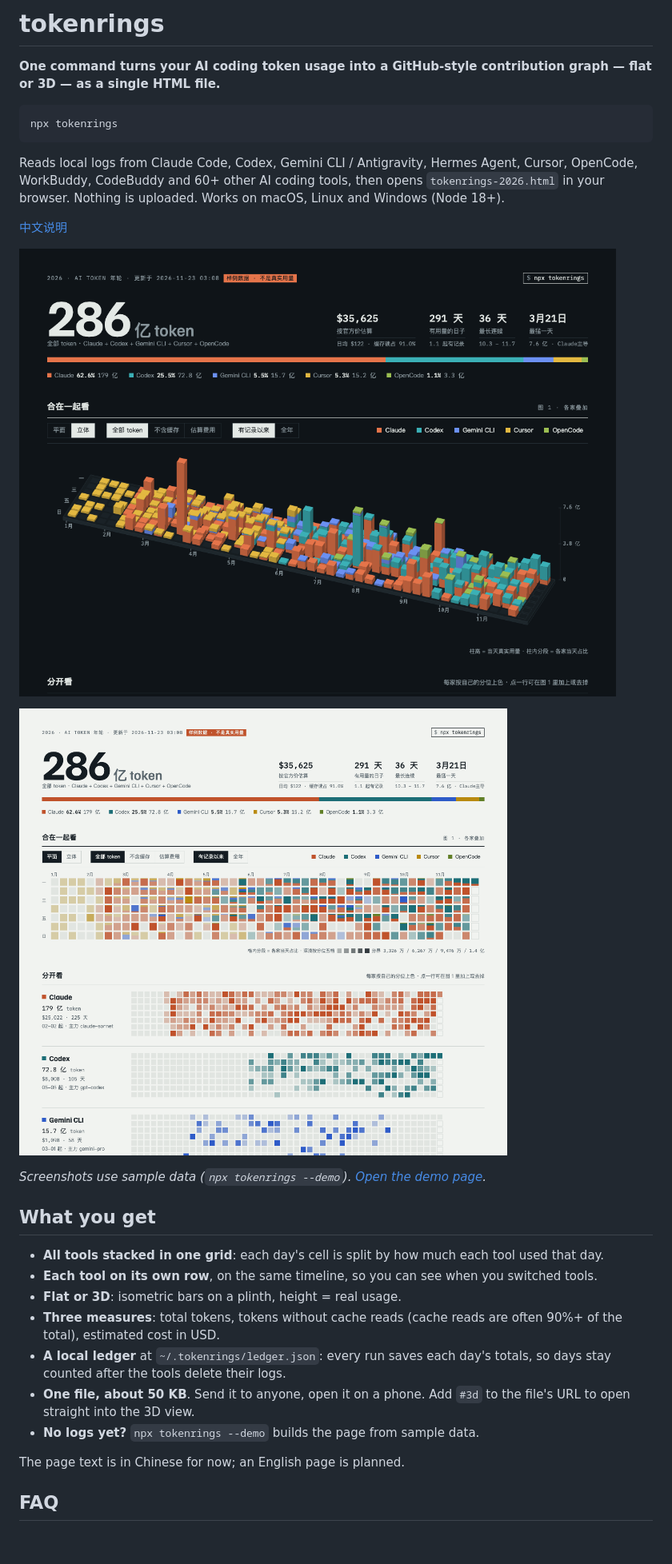
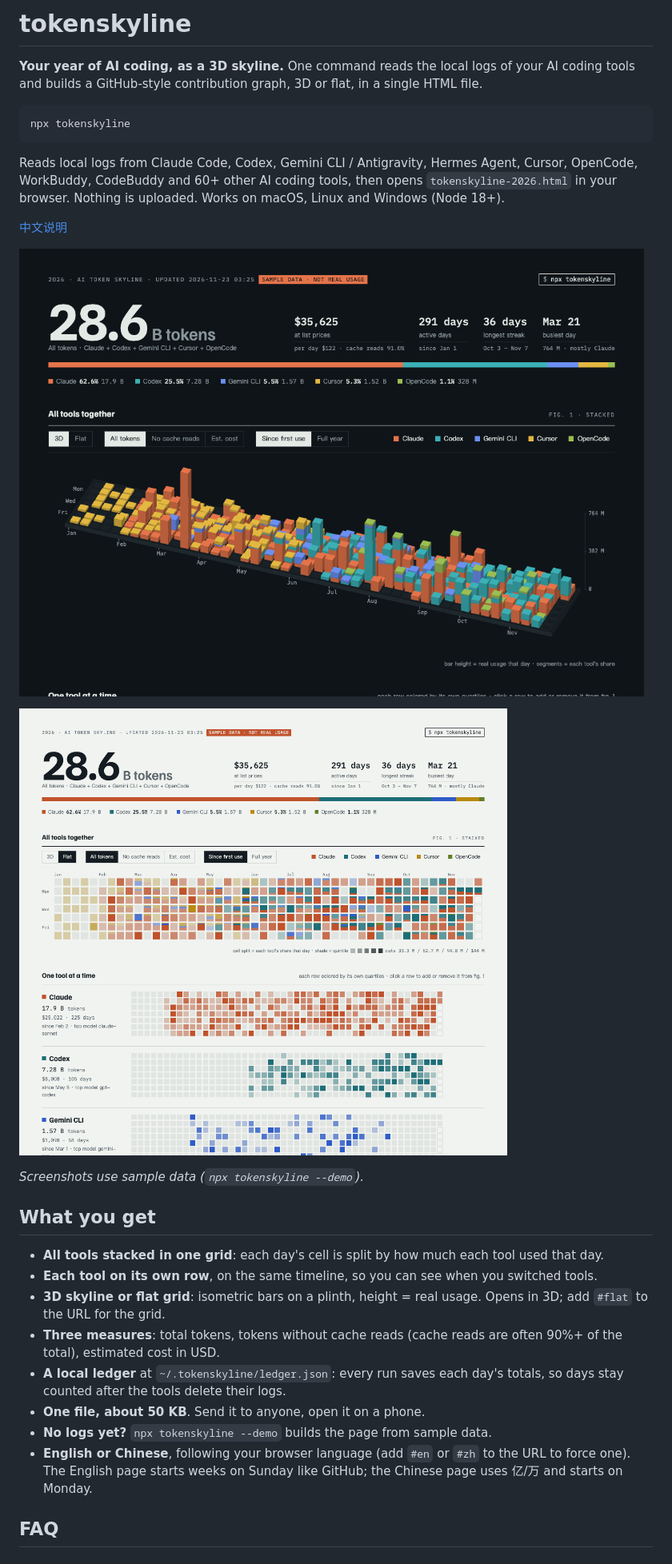
Before and after one commit to Gan-Git/tokenskyline, a Markdown page: README.md, the part around one of its changes. Shown at 80% size. Rendered like a GitHub page; pictures changed too: docs/screenshot-3d-dark.png, docs/screenshot.png.

````diff
--- a/README.md
+++ b/README.md
@@ -1,12 +1,12 @@
-# tokenrings
+# tokenskyline
 
-**One command turns your AI coding token usage into a GitHub-style contribution graph — flat or 3D — as a single HTML file.**
+**Your year of AI coding, as a 3D skyline.** One command reads the local logs of your AI coding tools and builds a GitHub-style contribution graph, 3D or flat, in a single HTML file.
 
 ```bash
-npx tokenrings
+npx tokenskyline
 ```
 
-Reads local logs from Claude Code, Codex, Gemini CLI / Antigravity, Hermes Agent, Cursor, OpenCode, WorkBuddy, CodeBuddy and 60+ other AI coding tools, then opens `tokenrings-2026.html` in your browser. Nothing is uploaded. Works on macOS, Linux and Windows (Node 18+).
+Reads local logs from Claude Code, Codex, Gemini CLI / Antigravity, Hermes Agent, Cursor, OpenCode, WorkBuddy, CodeBuddy and 60+ other AI coding tools, then opens `tokenskyline-2026.html` in your browser. Nothing is uploaded. Works on macOS, Linux and Windows (Node 18+).
 
 [中文说明](#中文)
 
@@ -16,17 +16,16 @@ Reads local logs from Claude Code, Codex, Gemini CLI / Antigravity, Hermes Agent
 
-*Screenshots use sample data (`npx tokenrings --demo`). [Open the demo page](docs/demo.html).*
+*Screenshots use sample data (`npx tokenskyline --demo`).*
 
 ## What you get
 
 - **All tools stacked in one grid**: each day's cell is split by how much each tool used that day.
 - **Each tool on its own row**, on the same timeline, so you can see when you switched tools.
-- **Flat or 3D**: isometric bars on a plinth, height = real usage.
+- **3D skyline or flat grid**: isometric bars on a plinth, height = real usage. Opens in 3D; add `#flat` to the URL for the grid.
 - **Three measures**: total tokens, tokens without cache reads (cache reads are often 90%+ of the total), estimated cost in USD.
-- **A local ledger** at `~/.tokenrings/ledger.json`: every run saves each day's totals, so days stay counted after the tools delete their logs.
-- **One file, about 50 KB**. Send it to anyone, open it on a phone. Add `#3d` to the file's URL to open straight into the 3D view.
-- **No logs yet?** `npx tokenrings --demo` builds the page from sample data.
-
-The page text is in Chinese for now; an English page is planned.
+- **A local ledger** at `~/.tokenskyline/ledger.json`: every run saves each day's totals, so days stay counted after the tools delete their logs.
+- **One file, about 50 KB**. Send it to anyone, open it on a phone.
+- **No logs yet?** `npx tokenskyline --demo` builds the page from sample data.
+- **English or Chinese**, following your browser language (add `#en` or `#zh` to the URL to force one). The English page starts weeks on Sunday like GitHub; the Chinese page uses 亿/万 and starts on Monday.
 
 ## FAQ
 
````
Also changed, not shown: other parts of README.md (+15 -15 lines), 9 other files.
